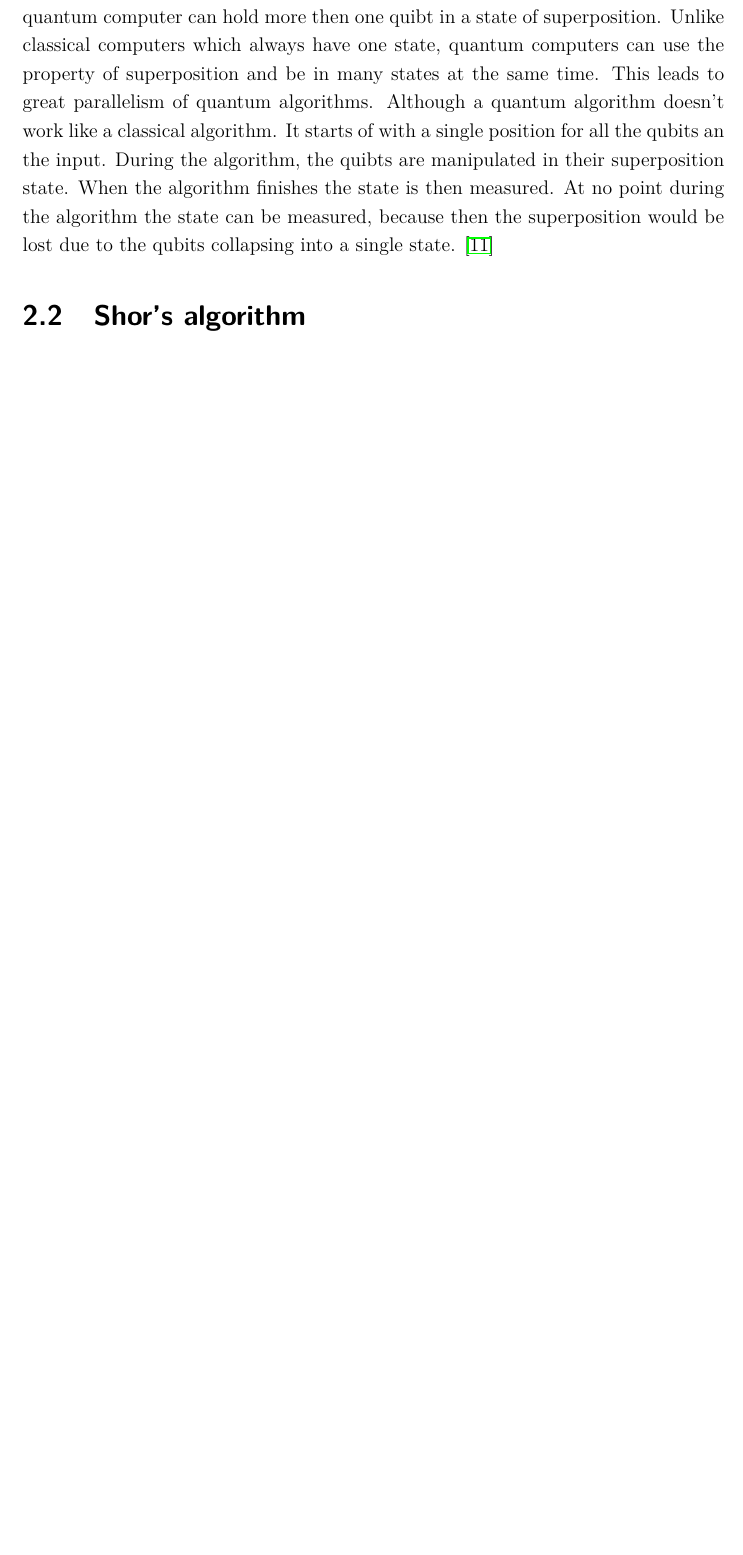
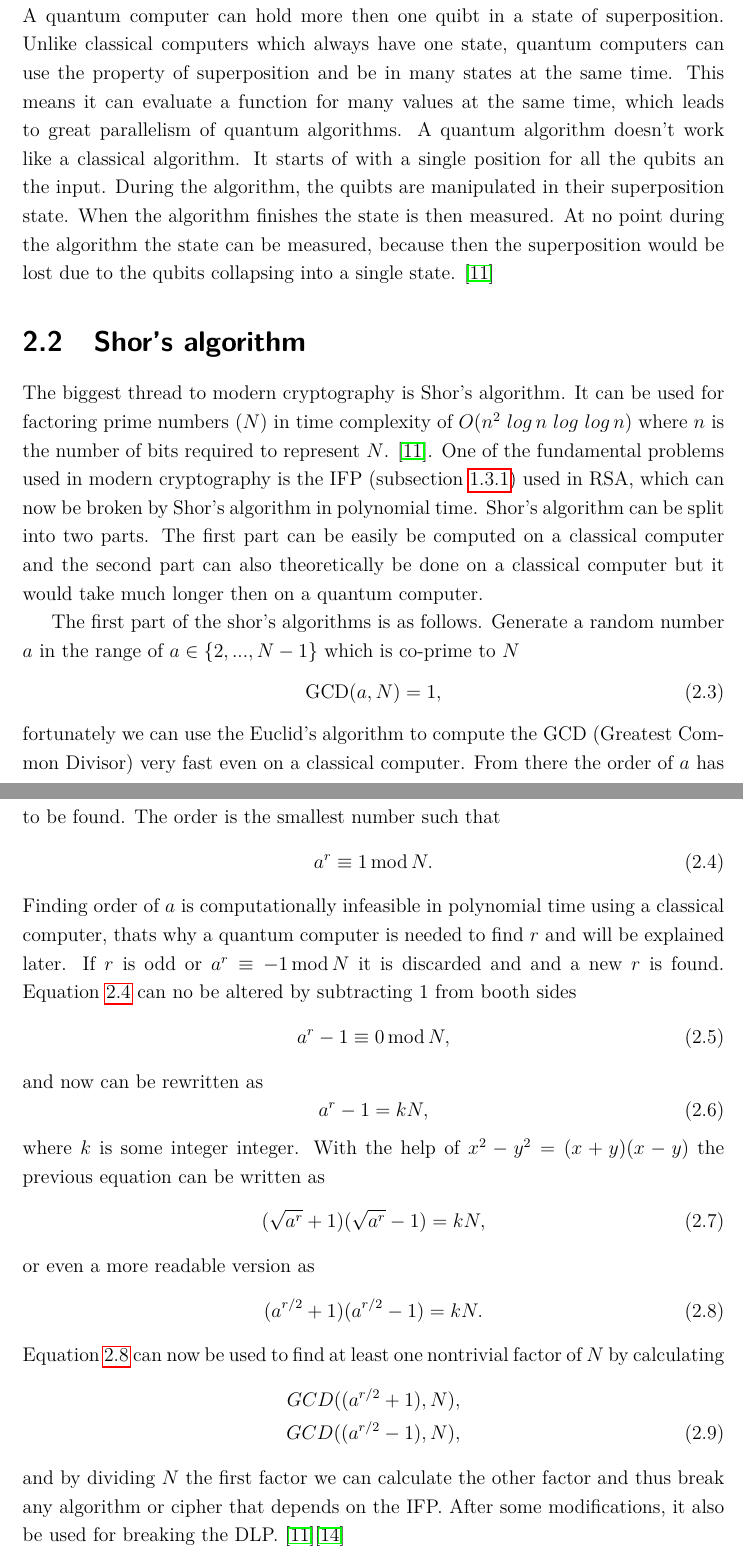
Before and after one commit to SamoKopecky/diploma-thesis-latex, a LaTeX thesis (thesis.tex, which reads text/chapters.tex, text/quantum_supremacy/quantum_data_representation.tex, text/quantum_supremacy/shors_algorithm.tex): part of page 20 of 30 before the commit and two parts of pages 20 and 21 of 32 after it, the two joined at a grey line, cut so that both start at the same text, the shorter picture padded with empty space. Compiled offline with pdfLaTeX.

Commit message:
feat: Add Shors and Grovers algorithms
Signed-off-by: SamoKopecky <skopecky@redhat.com>

```diff
--- a/text/chapters.tex
+++ b/text/chapters.tex
@@ -35,7 +35,7 @@
 \input{text/quantum_supremacy/chapter}
 
 \section{Quantum data representation}
-\label{sec:quantum_computers}
+\label{sec:quantum_data_repr}
 \input{text/quantum_supremacy/quantum_data_representation}
 
 \section{Shor's algorithm}
--- a/text/quantum_supremacy/quantum_data_representation.tex
+++ b/text/quantum_supremacy/quantum_data_representation.tex
@@ -17,4 +16,4 @@ Using complex numbers we can also represent qubits using the bra-ket notation:
 \begin{equation}
   \lvert\psi\rangle=c_0|0\rangle + c_1|1\rangle
 \end{equation}
-where $\psi$ represents the particle in a~superposition of all possible states (0 and 1). A quantum computer can hold more then one quibt in a state of superposition. Unlike classical computers which always have one state, quantum computers can use the property of superposition and be in many states at the same time. This leads to great parallelism of quantum algorithms. Although a quantum algorithm doesn't work like a classical algorithm. It starts of with a single position for all the qubits an the input. During the algorithm, the quibts are manipulated in their superposition state. When the algorithm finishes the state is then measured. At no point during the algorithm the state can be measured, because then the superposition would be lost due to the  qubits collapsing into a single state. \cite{Yanofsky2008}
+where $\psi$ represents the particle in a~superposition of all possible states (0 and 1). A quantum computer can hold more then one quibt in a state of superposition. Unlike classical computers which always have one state, quantum computers can use the property of superposition and be in many states at the same time. This means it can evaluate a function for many values at the same time, which leads to great parallelism of quantum algorithms. A quantum algorithm doesn't work like a classical algorithm. It starts of with a single position for all the qubits an the input. During the algorithm, the quibts are manipulated in their superposition state. When the algorithm finishes the state is then measured. At no point during the algorithm the state can be measured, because then the superposition would be lost due to the  qubits collapsing into a single state. \cite{Yanofsky2008}
--- a/text/quantum_supremacy/shors_algorithm.tex
+++ b/text/quantum_supremacy/shors_algorithm.tex
@@ -0,0 +1,34 @@
+The biggest thread to modern cryptography is Shor's algorithm. It can be used for factoring prime numbers ($N$) in time complexity of $O(n^2\ log\,n\ log\ log\,n)$ where $n$ is the number of bits required to represent $N$. \cite{Yanofsky2008}. One of the fundamental problems used in modern cryptography is the IFP (subsection \ref{subsec:underlying_principles}) used in RSA, which can now be broken by Shor’s algorithm in polynomial time. Shor's algorithm can be split into two parts. The first part can be easily be computed on a classical computer and the second part can also theoretically be done on a classical computer but it would take much longer then on a quantum computer.
+
+The first part of the shor's algorithms is as follows. Generate a random number $a$ in the range of $a\in\{2,...,N-1\}$ which is co-prime to $N$
+\begin{equation}
+  \mathrm{GCD}(a, N) = 1,
+\end{equation}
+fortunately we can use the Euclid's algorithm to compute the GCD (\acl{GCD}) very fast even on a classical computer. From there the order of $a$ has to be found. The order is the smallest number such that
+\begin{equation}
+  \label{eq:order}
+  a^r \equiv 1\,\mathrm{mod}\,N.
+\end{equation}
+Finding order of $a$ is computationally infeasible in polynomial time using a classical computer, thats why a quantum computer is needed to find $r$ and will be explained later. If $r$ is odd or $a^r\equiv-1\,\mathrm{mod}\,N$ it is discarded and and a new $r$ is found. Equation \ref{eq:order} can no be altered by subtracting 1 from booth sides
+\begin{equation}
+  a^r -1\equiv 0\,\mathrm{mod}\,N,
+\end{equation}
+and now can be rewritten as
+\begin{equation}
+  a^r -1=kN,
+\end{equation}
+where $k$ is some integer integer. With the help of $x^2 - y^2=(x+y)(x-y)$ the previous equation can be written as
+\begin{equation}
+  (\sqrt{a^r}+1)(\sqrt{a^r}-1)= kN,
+\end{equation}
+or even a more readable version as
+\begin{equation}
+  \label{eq:half}
+  (a^{r/2}+1)(a^{r/2}-1)= kN.
+\end{equation}
+Equation \ref{eq:half} can now be used to find at least one nontrivial factor of $N$ by calculating
+\begin{align}
+  GCD((a^{r/2}+1), N), \nonumber \\
+  GCD((a^{r/2}-1), N),
+\end{align}
+and by dividing $N$ the first factor we can calculate the other factor and thus break any algorithm or cipher that depends on the IFP. After some modifications, it also be used for breaking the DLP. \cite{Yanofsky2008}\cite{Pittenger2000}
```
Also changed, not shown: tables/order_example.tex (added, +5 -0 lines), text/abbreviation.tex (+2 -0 lines), text/bibliography.tex (+6 -0 lines), text/quantum_supremacy/grovers_algorithm.tex (added, +3 -0 lines), text/quantum_supremacy/threat_to_moder_cryptography.tex (+1 -0 lines), text/state_of_crypto/current_state_of_cryptography.tex (+0 -1 lines), text/state_of_crypto/underlying_principles.tex (+2 -0 lines), text/quantum_supremacy/quantum_algorithms.tex (deleted), text/chapters.tex (6 more changed lines), text/quantum_supremacy/quantum_data_representation.tex (9 more changed lines), text/quantum_supremacy/shors_algorithm.tex (8 more changed lines).
